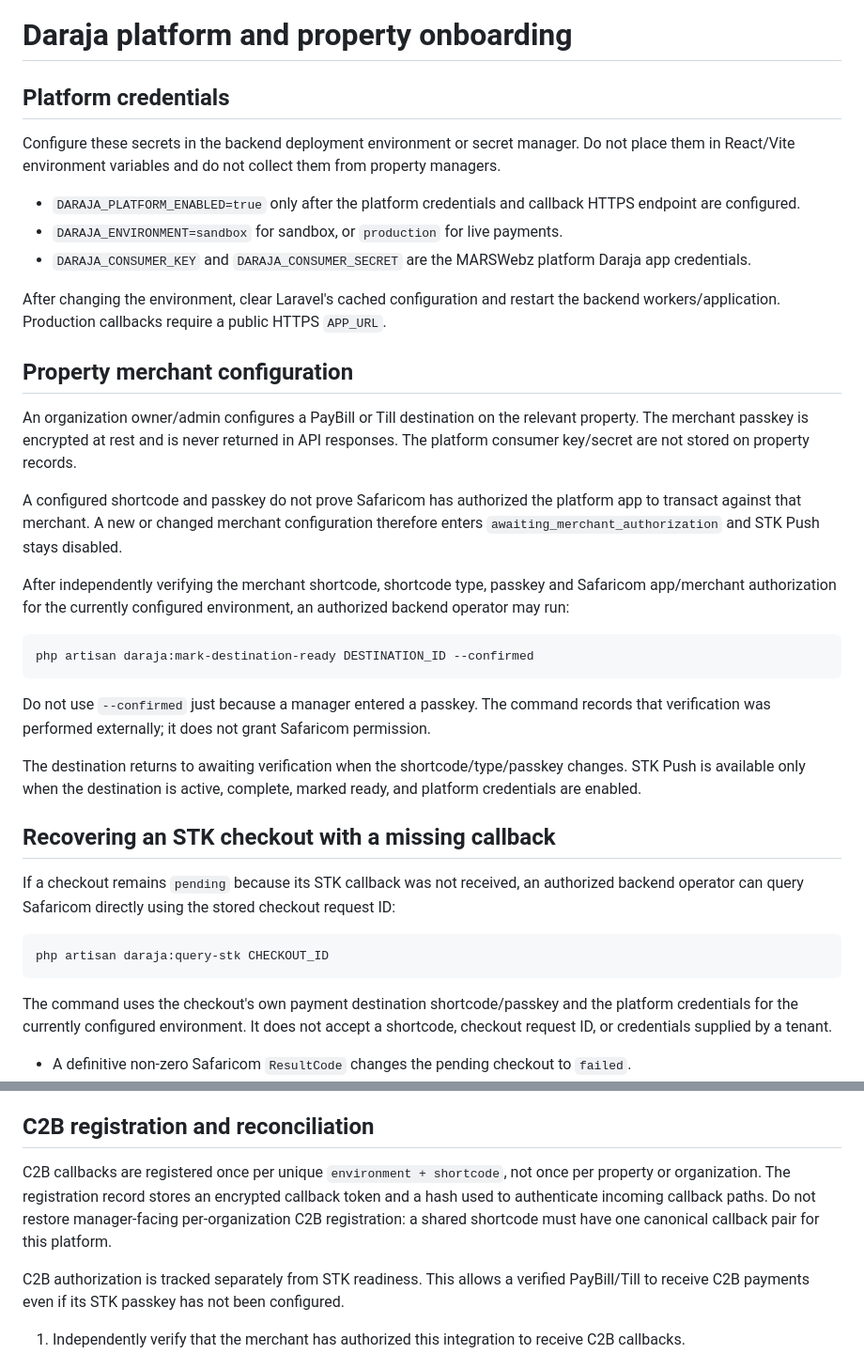
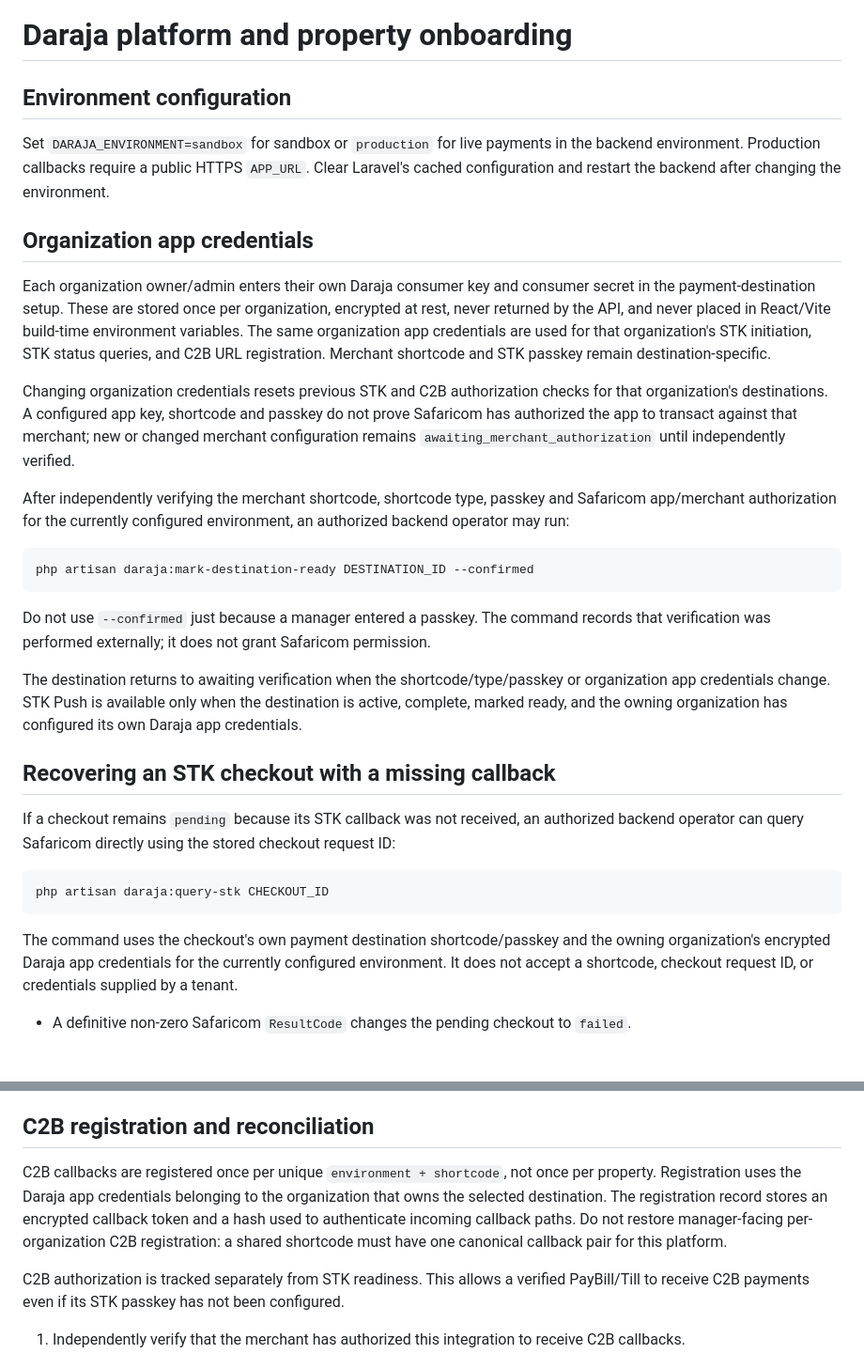
Before and after one commit to Siana02/pms-real-estate, a Markdown page: property-management-system/docs/daraja-platform-property-onboarding.md, 2 parts joined by grey strips. Shown at 94% size. Drawn GitHub-style; blank space fills up the shorter version.

Commit message:
Document organization-scoped Daraja credentials and flow

````diff
--- a/property-management-system/docs/daraja-platform-property-onboarding.md
+++ b/property-management-system/docs/daraja-platform-property-onboarding.md
@@ -1,20 +1,14 @@
 # Daraja platform and property onboarding
 
-## Platform credentials
+## Environment configuration
 
-Configure these secrets in the backend deployment environment or secret manager. Do not place them in React/Vite environment variables and do not collect them from property managers.
+Set `DARAJA_ENVIRONMENT=sandbox` for sandbox or `production` for live payments in the backend environment. Production callbacks require a public HTTPS `APP_URL`. Clear Laravel's cached configuration and restart the backend after changing the environment.
 
-- `DARAJA_PLATFORM_ENABLED=true` only after the platform credentials and callback HTTPS endpoint are configured.
-- `DARAJA_ENVIRONMENT=sandbox` for sandbox, or `production` for live payments.
-- `DARAJA_CONSUMER_KEY` and `DARAJA_CONSUMER_SECRET` are the MARSWebz platform Daraja app credentials.
+## Organization app credentials
 
-After changing the environment, clear Laravel's cached configuration and restart the backend workers/application. Production callbacks require a public HTTPS `APP_URL`.
+Each organization owner/admin enters their own Daraja consumer key and consumer secret in the payment-destination setup. These are stored once per organization, encrypted at rest, never returned by the API, and never placed in React/Vite build-time environment variables. The same organization app credentials are used for that organization's STK initiation, STK status queries, and C2B URL registration. Merchant shortcode and STK passkey remain destination-specific.
 
-## Property merchant configuration
-
-An organization owner/admin configures a PayBill or Till destination on the relevant property. The merchant passkey is encrypted at rest and is never returned in API responses. The platform consumer key/secret are not stored on property records.
-
-A configured shortcode and passkey do not prove Safaricom has authorized the platform app to transact against that merchant. A new or changed merchant configuration therefore enters `awaiting_merchant_authorization` and STK Push stays disabled.
+Changing organization credentials resets previous STK and C2B authorization checks for that organization's destinations. A configured app key, shortcode and passkey do not prove Safaricom has authorized the app to transact against that merchant; new or changed merchant configuration remains `awaiting_merchant_authorization` until independently verified.
 
 After independently verifying the merchant shortcode, shortcode type, passkey and Safaricom app/merchant authorization for the currently configured environment, an authorized backend operator may run:
 
@@ -24,7 +18,7 @@ php artisan daraja:mark-destination-ready DESTINATION_ID --confirmed
 
 Do not use `--confirmed` just because a manager entered a passkey. The command records that verification was performed externally; it does not grant Safaricom permission.
 
-The destination returns to awaiting verification when the shortcode/type/passkey changes. STK Push is available only when the destination is active, complete, marked ready, and platform credentials are enabled.
+The destination returns to awaiting verification when the shortcode/type/passkey or organization app credentials change. STK Push is available only when the destination is active, complete, marked ready, and the owning organization has configured its own Daraja app credentials.
 
 ## Recovering an STK checkout with a missing callback
 
@@ -34,7 +28,7 @@ If a checkout remains `pending` because its STK callback was not received, an au
 php artisan daraja:query-stk CHECKOUT_ID
 ```
 
-The command uses the checkout's own payment destination shortcode/passkey and the platform credentials for the currently configured environment. It does not accept a shortcode, checkout request ID, or credentials supplied by a tenant.
+The command uses the checkout's own payment destination shortcode/passkey and the owning organization's encrypted Daraja app credentials for the currently configured environment. It does not accept a shortcode, checkout request ID, or credentials supplied by a tenant.
 
 - A definitive non-zero Safaricom `ResultCode` changes the pending checkout to `failed`.
 - A successful result without receipt/amount metadata changes the checkout to `needs_review`; it does **not** create a paid payment or rent-ledger entry.
@@ -53,7 +47,7 @@ The STK configuration and shared C2B registration/routing are separate readiness
 
 ## C2B registration and reconciliation
 
-C2B callbacks are registered once per unique `environment + shortcode`, not once per property or organization. The registration record stores an encrypted callback token and a hash used to authenticate incoming callback paths. Do not restore manager-facing per-organization C2B registration: a shared shortcode must have one canonical callback pair for this platform.
+C2B callbacks are registered once per unique `environment + shortcode`, not once per property. Registration uses the Daraja app credentials belonging to the organization that owns the selected destination. The registration record stores an encrypted callback token and a hash used to authenticate incoming callback paths. Do not restore manager-facing per-organization C2B registration: a shared shortcode must have one canonical callback pair for this platform.
 
 C2B authorization is tracked separately from STK readiness. This allows a verified PayBill/Till to receive C2B payments even if its STK passkey has not been configured.
 
````
